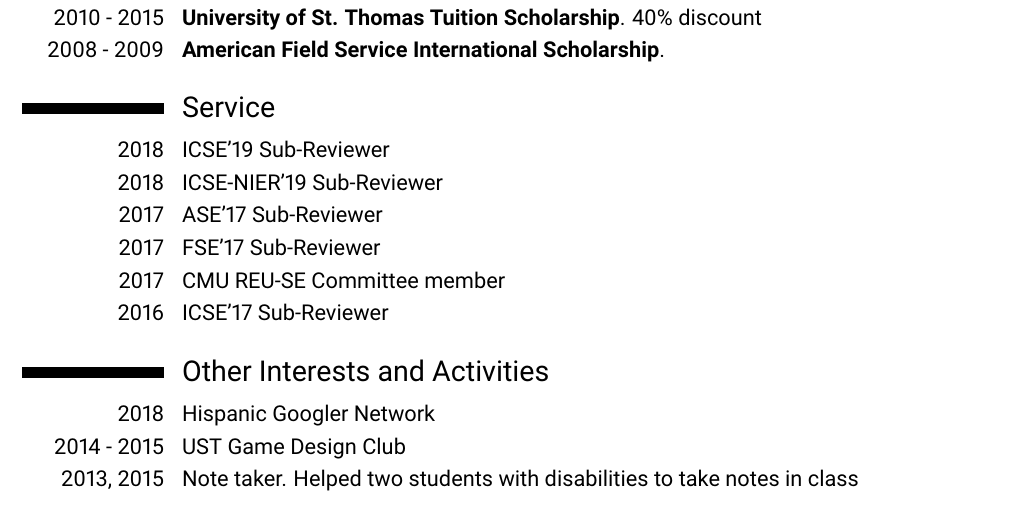
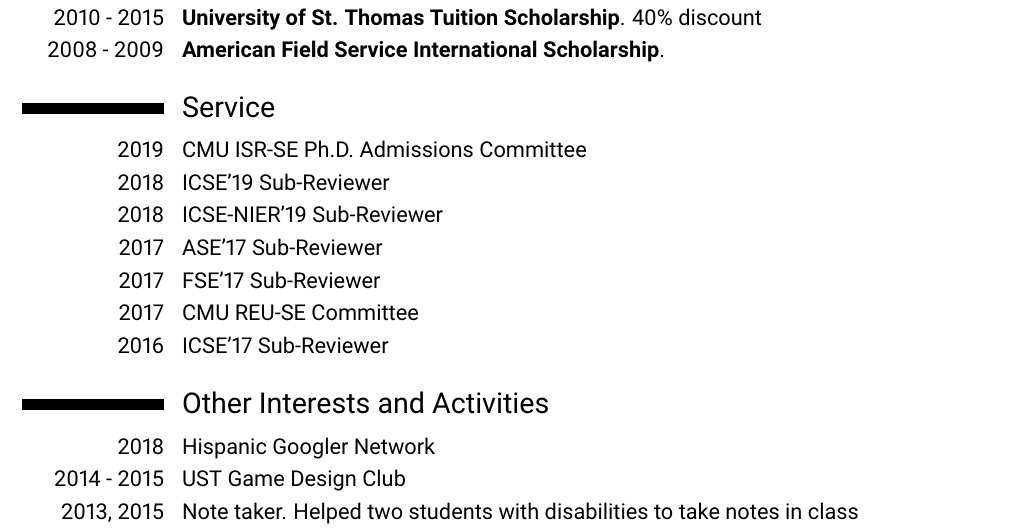
Before and after one commit to miguelvelezmj25/cv, a LaTeX CV (Miguel Velez CV.tex): part of page 2 of 3, cut so that both start at the same text. Compiled offline with pdfLaTeX.

Commit message:
added service

```diff
--- a/Miguel Velez CV.tex
+++ b/Miguel Velez CV.tex
@@ -203,11 +203,12 @@
 %\cventry{}{}{}{}{}{}
 %\subsection{Reviewer}
 %\subsection{Sub-Reviewer}
+\cvitem{2019}{CMU ISR-SE Ph.D. Admissions Committee}
 \cvitem{2018}{ICSE'19 Sub-Reviewer}
 \cvitem{2018}{ICSE-NIER'19 Sub-Reviewer}
 \cvitem{2017}{ASE'17 Sub-Reviewer}
 \cvitem{2017}{FSE'17 Sub-Reviewer}
-\cvitem{2017}{CMU REU-SE Committee member}
+\cvitem{2017}{CMU REU-SE Committee}
 \cvitem{2016}{ICSE'17 Sub-Reviewer}
 
 \section{Other Interests and Activities}
```
Also changed, not shown: Miguel Velez CV.pdf.
